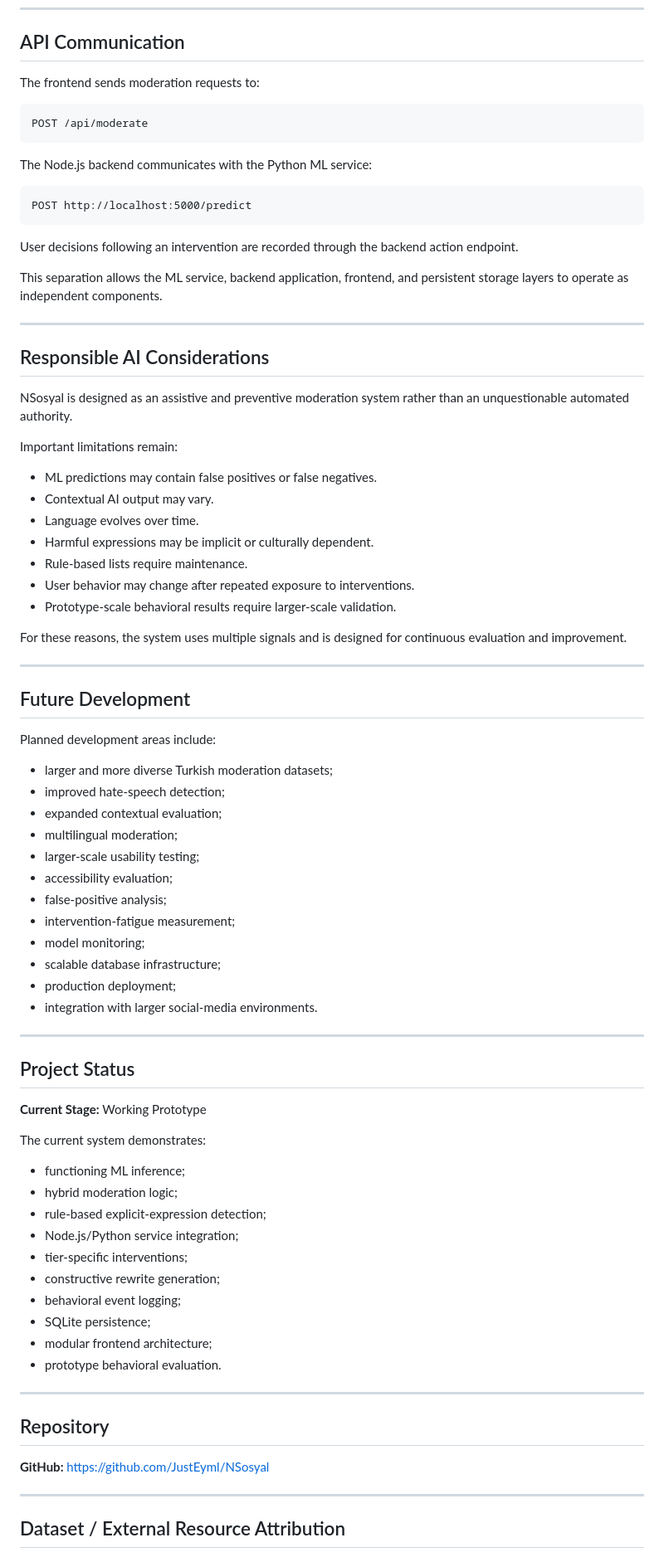
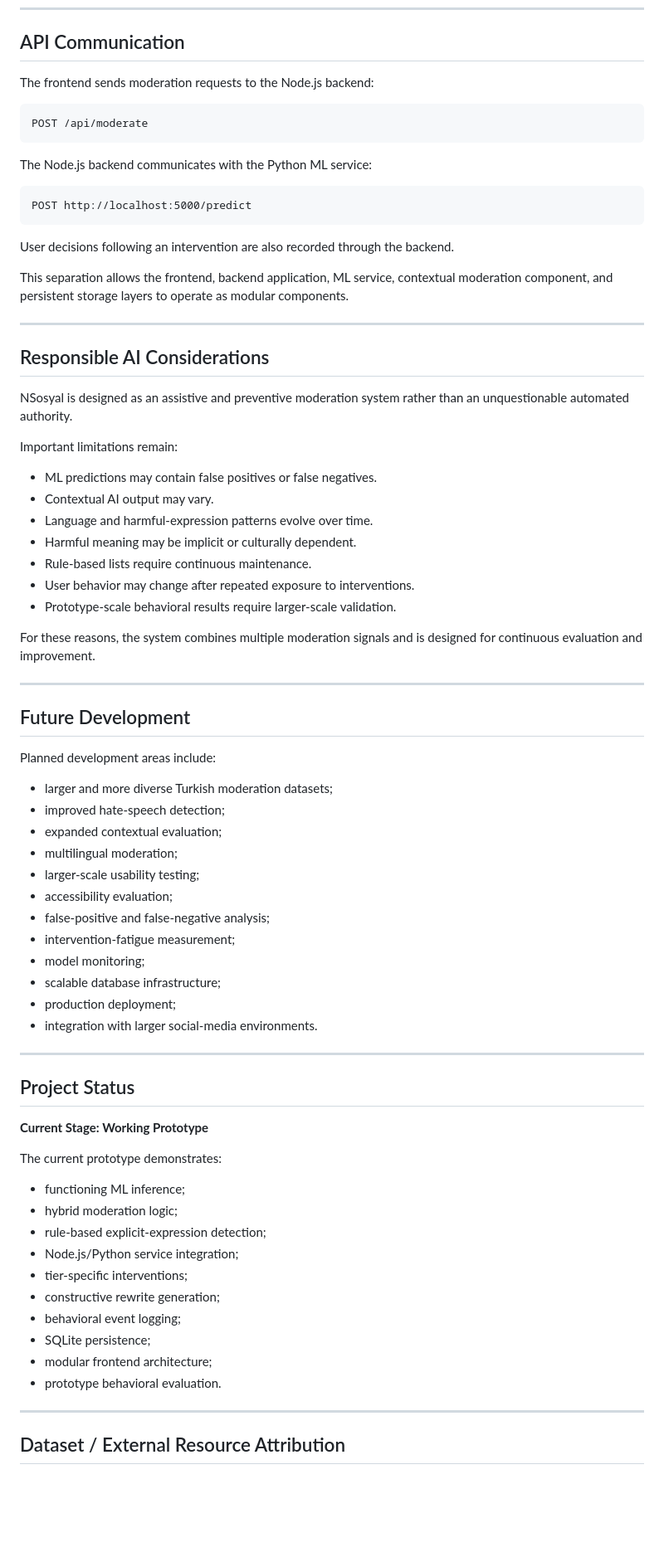
Before and after one commit to JustEyml/NSosyal, a Markdown page: README.md, the part around one of its changes. Shown at 83% size. GitHub-like rendering; blank space fills up the shorter version.

````diff
--- a/README.md
+++ b/README.md
@@ -492,7 +502,7 @@ The browser interface communicates with the Node.js backend, which coordinates t
 
 ## API Communication
 
-The frontend sends moderation requests to:
+The frontend sends moderation requests to the Node.js backend:
 
 ```text
 POST /api/moderate
@@ -504,9 +514,9 @@ The Node.js backend communicates with the Python ML service:
 POST http://localhost:5000/predict
 ```
 
-User decisions following an intervention are recorded through the backend action endpoint.
+User decisions following an intervention are also recorded through the backend.
 
-This separation allows the ML service, backend application, frontend, and persistent storage layers to operate as independent components.
+This separation allows the frontend, backend application, ML service, contextual moderation component, and persistent storage layers to operate as modular components.
 
 ---
 
@@ -518,13 +528,13 @@ Important limitations remain:
 
 - ML predictions may contain false positives or false negatives.
 - Contextual AI output may vary.
-- Language evolves over time.
-- Harmful expressions may be implicit or culturally dependent.
-- Rule-based lists require maintenance.
+- Language and harmful-expression patterns evolve over time.
+- Harmful meaning may be implicit or culturally dependent.
+- Rule-based lists require continuous maintenance.
 - User behavior may change after repeated exposure to interventions.
 - Prototype-scale behavioral results require larger-scale validation.
 
-For these reasons, the system uses multiple signals and is designed for continuous evaluation and improvement.
+For these reasons, the system combines multiple moderation signals and is designed for continuous evaluation and improvement.
 
 ---
 
@@ -538,7 +548,7 @@ Planned development areas include:
 - multilingual moderation;
 - larger-scale usability testing;
 - accessibility evaluation;
-- false-positive analysis;
+- false-positive and false-negative analysis;
 - intervention-fatigue measurement;
 - model monitoring;
 - scalable database infrastructure;
@@ -549,9 +559,9 @@ Planned development areas include:
 
 ## Project Status
 
-**Current Stage:** Working Prototype
+**Current Stage: Working Prototype**
 
-The current system demonstrates:
+The current prototype demonstrates:
 
 - functioning ML inference;
 - hybrid moderation logic;
@@ -563,12 +573,6 @@ The current system demonstrates:
 - SQLite persistence;
 - modular frontend architecture;
 - prototype behavioral evaluation.
-
----
-
-## Repository
-
-**GitHub:** https://github.com/JustEyml/NSosyal
 
 ---
 
````
Also changed, not shown: other parts of README.md (+74 -64 lines).
